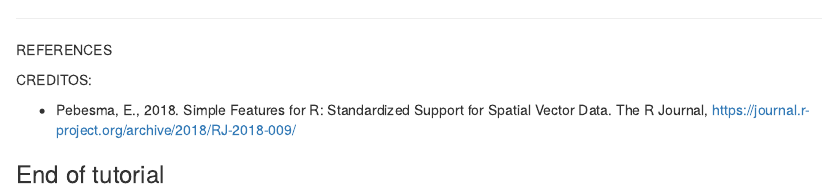
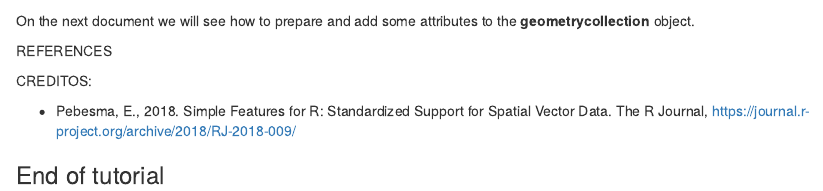
Before and after one commit to HumbertoSubiza/simple_features_R, an R Markdown document (geometries.Rmd): the page in a window 1100 px wide, from 11620 px down before the commit and from 11650 px down after it. Rendered offline with R 4.5, knitr and Pandoc, with nearby package versions; some code elsewhere in the file could not run offline.

Commit message:
final message

```diff
--- a/geometries.Rmd
+++ b/geometries.Rmd
@@ -456,6 +456,8 @@ plot(br_uf, axes = T, lwd =3)
 
 ----
 
+On the next document we will see how to prepare and add some attributes to the **geometrycollection** object.
+
 REFERENCES
 
 CREDITOS:
```
